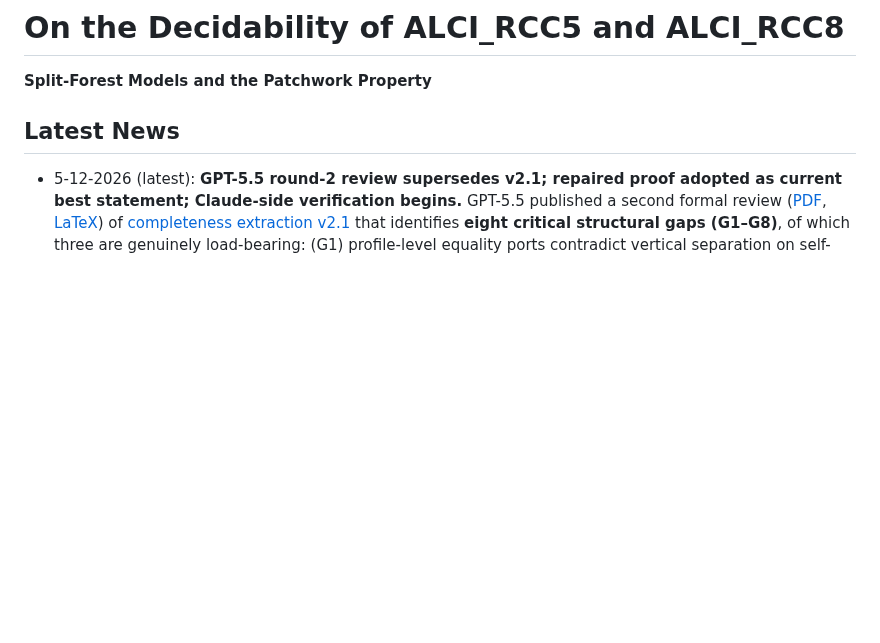
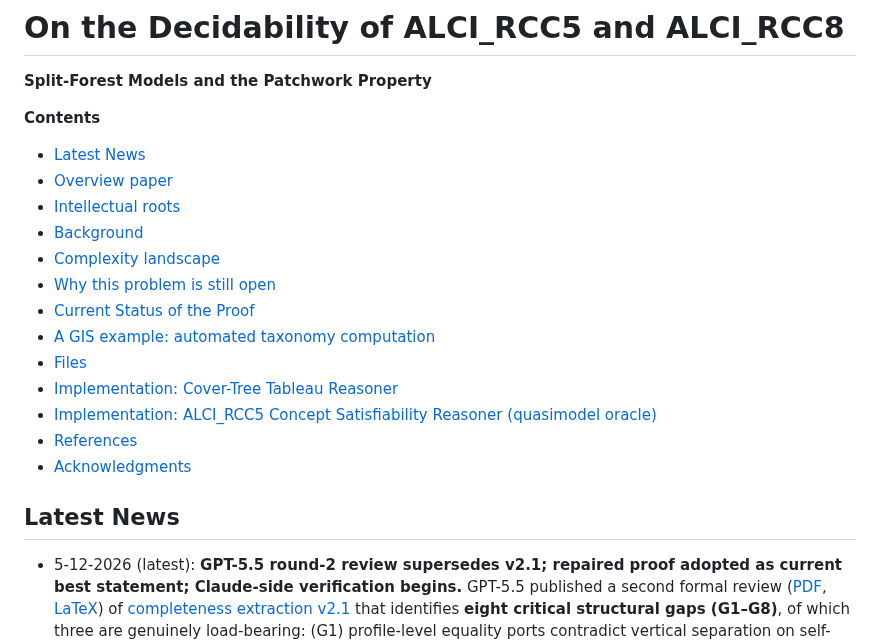
Before and after one commit to lambdamikel/alcircc5, a Markdown page: README.md, the part around the change. GitHub-like rendering; blank space fills up the shorter version.

Commit message:
Add a small Table of Contents at the top of the README
A bullet list of the 13 top-level sections placed between the
subtitle and Latest News, with hyperlinks to each section's
GitHub auto-generated anchor.

Co-Authored-By: Claude Opus 4.7 <noreply@anthropic.com>

```diff
--- a/README.md
+++ b/README.md
@@ -1,6 +1,22 @@
 # On the Decidability of ALCI\_RCC5 and ALCI\_RCC8
 
 **Split-Forest Models and the Patchwork Property**
+
+**Contents**
+
+- [Latest News](#latest-news)
+- [Overview paper](#overview-paper)
+- [Intellectual roots](#intellectual-roots)
+- [Background](#background)
+- [Complexity landscape](#complexity-landscape)
+- [Why this problem is still open](#why-this-problem-is-still-open)
+- [Current Status of the Proof](#current-status-of-the-proof)
+- [A GIS example: automated taxonomy computation](#a-gis-example-automated-taxonomy-computation)
+- [Files](#files)
+- [Implementation: Cover-Tree Tableau Reasoner](#implementation-cover-tree-tableau-reasoner)
+- [Implementation: ALCI\_RCC5 Concept Satisfiability Reasoner (quasimodel oracle)](#implementation-alci_rcc5-concept-satisfiability-reasoner-quasimodel-oracle)
+- [References](#references)
+- [Acknowledgments](#acknowledgments)
 
 ## Latest News
 
```
